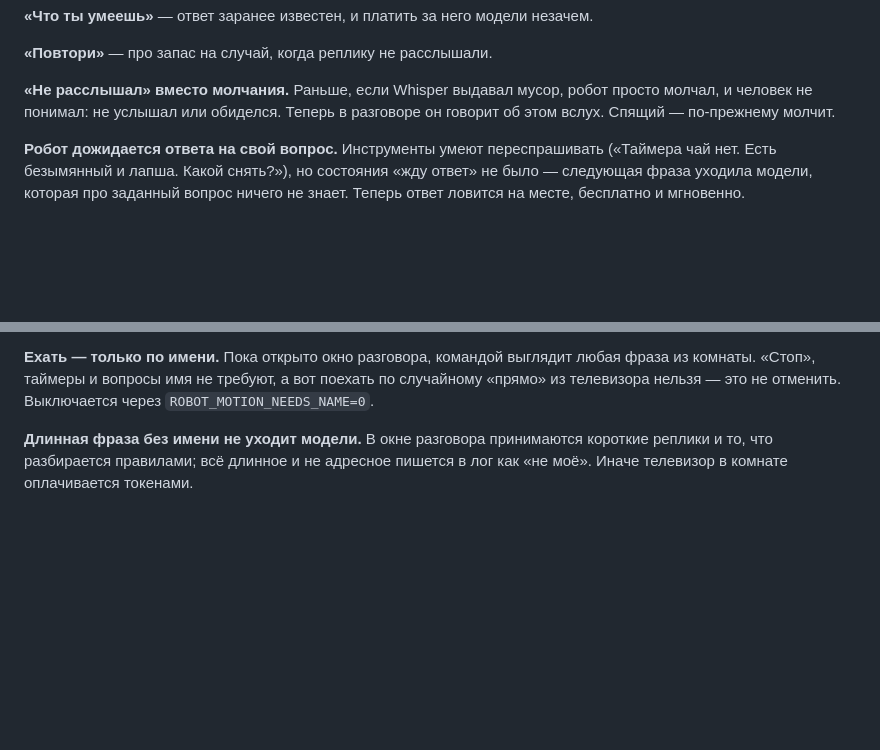
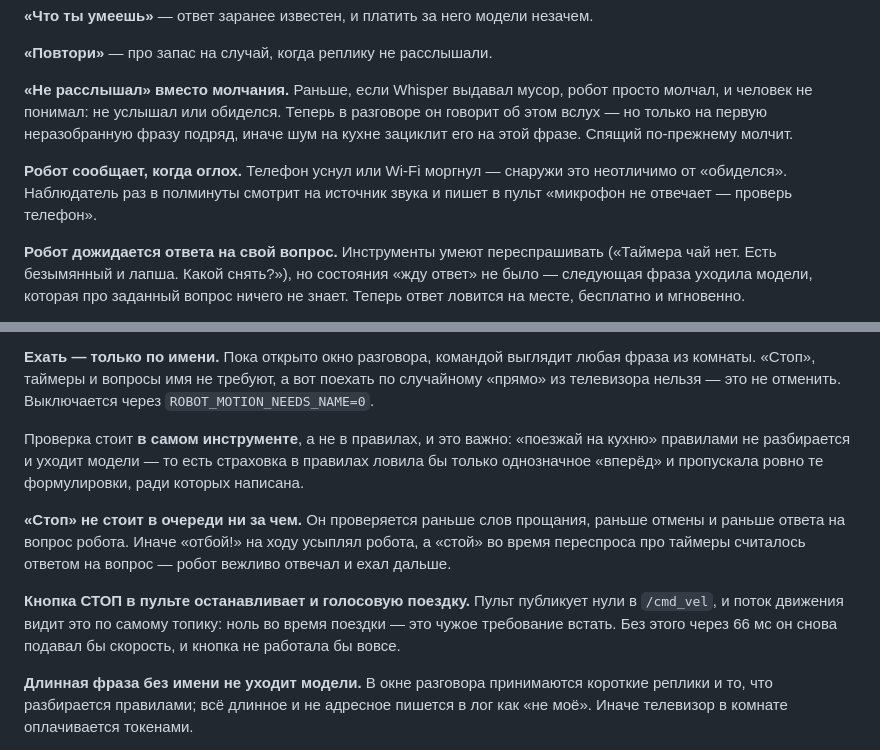
Before and after one commit to Igor123qwe/Robot-AI, a Markdown page: voice/README.md, 2 parts joined by grey strips. Drawn GitHub-style; blank space fills up the shorter version.

Commit message:
Документация догнала код: стоп-приоритет, кнопка СТОП, микрофон
Co-Authored-By: Claude Opus 5 <noreply@anthropic.com>
Claude-Session: https://claude.ai/code/session_01FLLoth7a3NR2YomqRagu7L

```diff
--- a/voice/README.md
+++ b/voice/README.md
@@ -251,7 +251,13 @@ journalctl -u robot-voice | grep -B1 "правилами не разобрал"
 
 **«Не расслышал» вместо молчания.** Раньше, если Whisper выдавал мусор, робот
 просто молчал, и человек не понимал: не услышал или обиделся. Теперь в
-разговоре он говорит об этом вслух. Спящий — по-прежнему молчит.
+разговоре он говорит об этом вслух — но только на первую неразобранную фразу
+подряд, иначе шум на кухне зациклит его на этой фразе. Спящий по-прежнему
+молчит.
+
+**Робот сообщает, когда оглох.** Телефон уснул или Wi-Fi моргнул — снаружи
+это неотличимо от «обиделся». Наблюдатель раз в полминуты смотрит на источник
+звука и пишет в пульт «микрофон не отвечает — проверь телефон».
 
 **Робот дожидается ответа на свой вопрос.** Инструменты умеют переспрашивать
 («Таймера чай нет. Есть безымянный и лапша. Какой снять?»), но состояния «жду
@@ -278,6 +284,21 @@ journalctl -u robot-voice | grep -B1 "правилами не разобрал"
 любая фраза из комнаты. «Стоп», таймеры и вопросы имя не требуют, а вот
 поехать по случайному «прямо» из телевизора нельзя — это не отменить.
 Выключается через `ROBOT_MOTION_NEEDS_NAME=0`.
+
+Проверка стоит **в самом инструменте**, а не в правилах, и это важно:
+«поезжай на кухню» правилами не разбирается и уходит модели — то есть
+страховка в правилах ловила бы только однозначное «вперёд» и пропускала ровно
+те формулировки, ради которых написана.
+
+**«Стоп» не стоит в очереди ни за чем.** Он проверяется раньше слов прощания,
+раньше отмены и раньше ответа на вопрос робота. Иначе «отбой!» на ходу
+усыплял робота, а «стой» во время переспроса про таймеры считалось ответом
+на вопрос — робот вежливо отвечал и ехал дальше.
+
+**Кнопка СТОП в пульте останавливает и голосовую поездку.** Пульт публикует
+нули в `/cmd_vel`, и поток движения видит это по самому топику: ноль во время
+поездки — это чужое требование встать. Без этого через 66 мс он снова подавал
+бы скорость, и кнопка не работала бы вовсе.
 
 **Длинная фраза без имени не уходит модели.** В окне разговора принимаются
 короткие реплики и то, что разбирается правилами; всё длинное и не адресное
```
